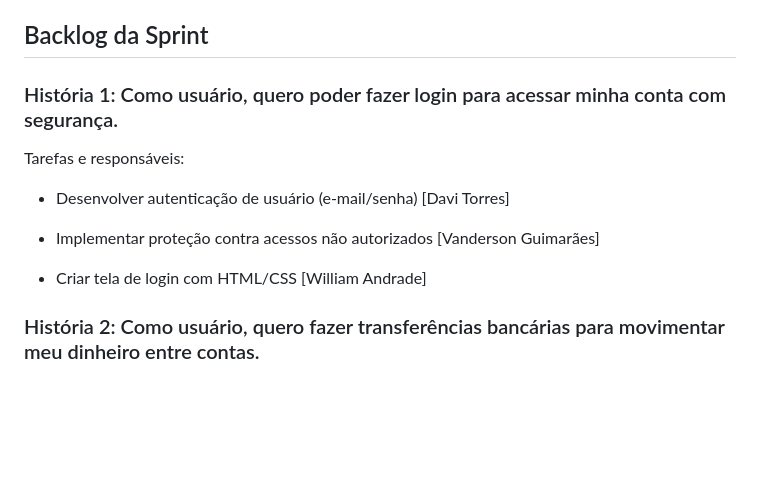
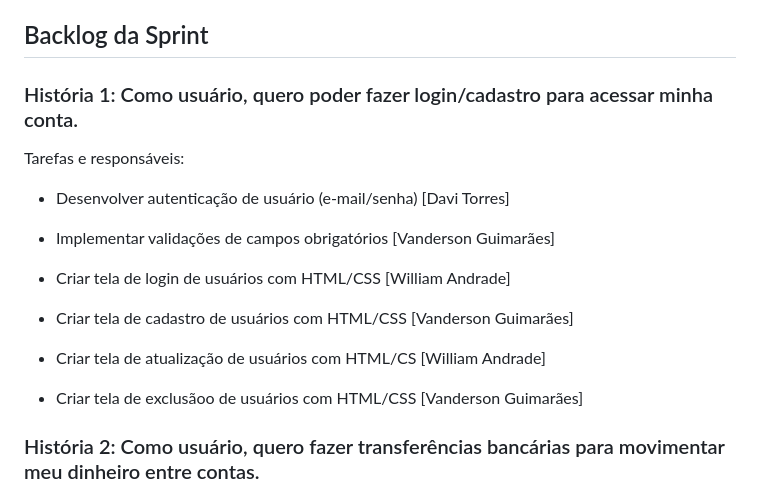
Before and after one commit to Vanderson-Dev/Engenharia-Software-Projeto, a Markdown page: README.md, the part around the change. Drawn GitHub-style; blank space fills up the shorter version.

```diff
--- a/README.md
+++ b/README.md
@@ -37,15 +37,21 @@ O sistema permitirá que os usuários acessem suas contas por meio de login, vis
 
 ## Backlog da Sprint
 
-### História 1: Como usuário, quero poder fazer login para acessar minha conta com segurança.
+### História 1: Como usuário, quero poder fazer login/cadastro para acessar minha conta.
 
 Tarefas e responsáveis:
 
 - Desenvolver autenticação de usuário (e-mail/senha) [Davi Torres]
 
-- Implementar proteção contra acessos não autorizados [Vanderson Guimarães]
+- Implementar validações de campos obrigatórios [Vanderson Guimarães]
 
-- Criar tela de login com HTML/CSS [William Andrade]
+- Criar tela de login de usuários com HTML/CSS [William Andrade]
+
+- Criar tela de cadastro de usuários com HTML/CSS [Vanderson Guimarães]
+
+- Criar tela de atualização de usuários com HTML/CS [William Andrade]
+
+- Criar tela de exclusãoo de usuários com HTML/CSS [Vanderson Guimarães]
 
 ### História 2: Como usuário, quero fazer transferências bancárias para movimentar meu dinheiro entre contas.
 
```
